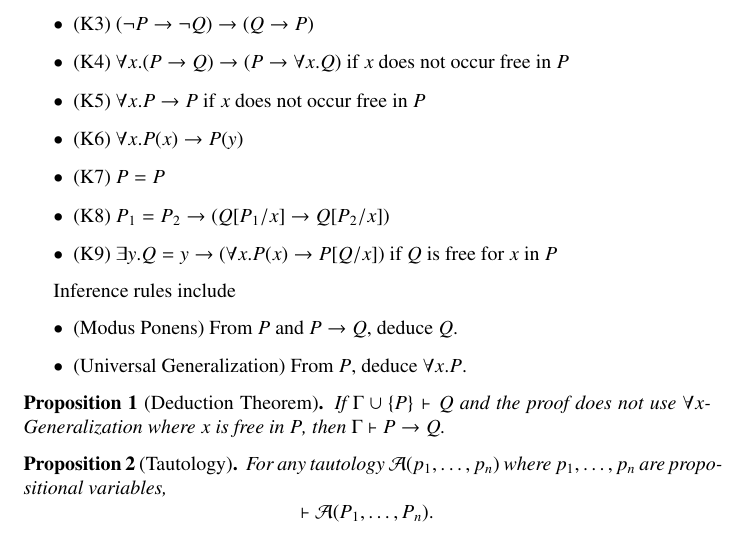
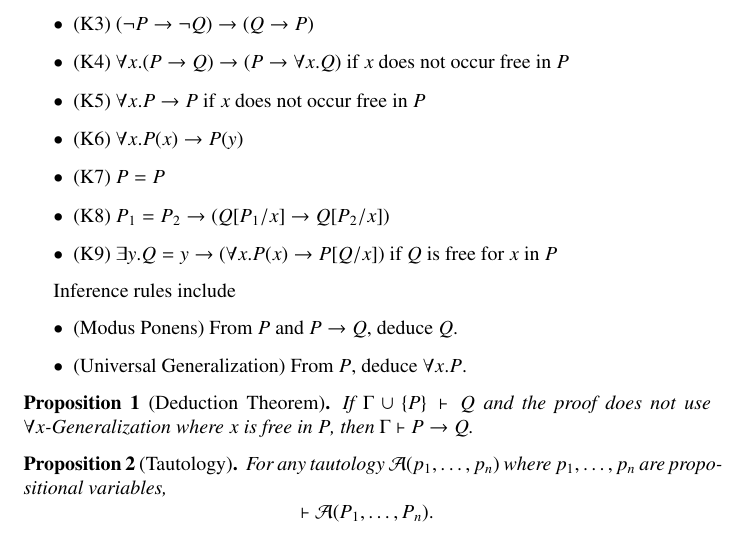
Before and after one commit to kframework/matching-logic-prover, a LaTeX document (deductive_system/main.tex): part of page 2 of 4, cut so that both start at the same text. Compiled offline with pdfLaTeX.

Commit message:
modulized

```diff
--- a/proof_system/main.tex
+++ b/deductive_system/main.tex
@@ -84,7 +84,7 @@ Inference rules include
 \end{itemize}
 
 \begin{prop}[Deduction Theorem]
-If $\Gamma \cup \{P\} \vdash Q$ and the proof does not use $\forall x$-Generalization where $x$ is free in $P$, then $\Gamma \vdash P \to Q$.
+If $\Gamma \cup \{P\} \vdash Q$ and the proof does not use \mbox{$\forall x$-Generalization} where $x$ is free in $P$, then $\Gamma \vdash P \to Q$.
 \end{prop}
 
 \begin{prop}[Tautology]
```
Also changed, not shown: deductive_system/main.pdf (added), deductive_system/proof.sty (renamed from proof_system/proof.sty), proof_system/main.pdf (deleted), 1 other file.
